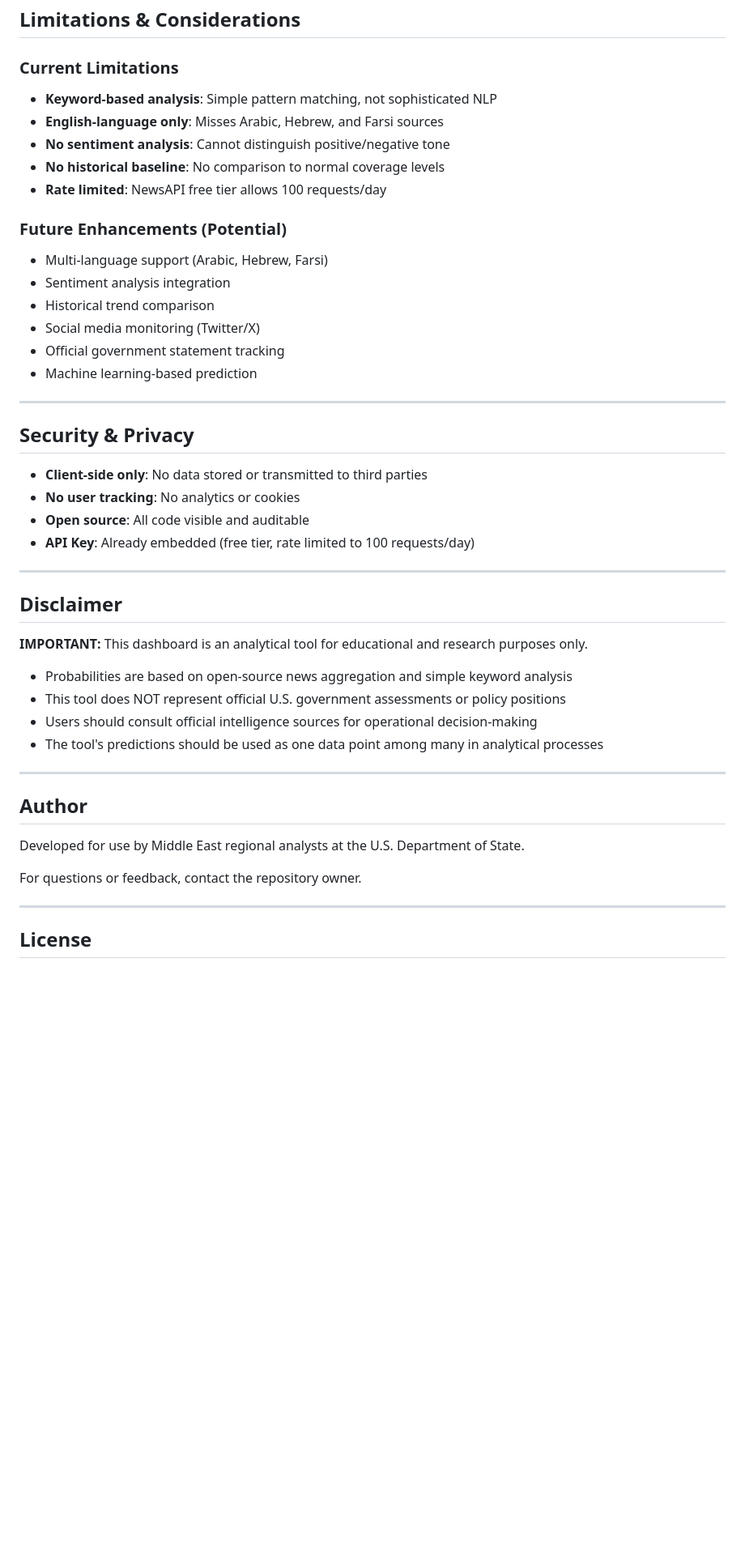
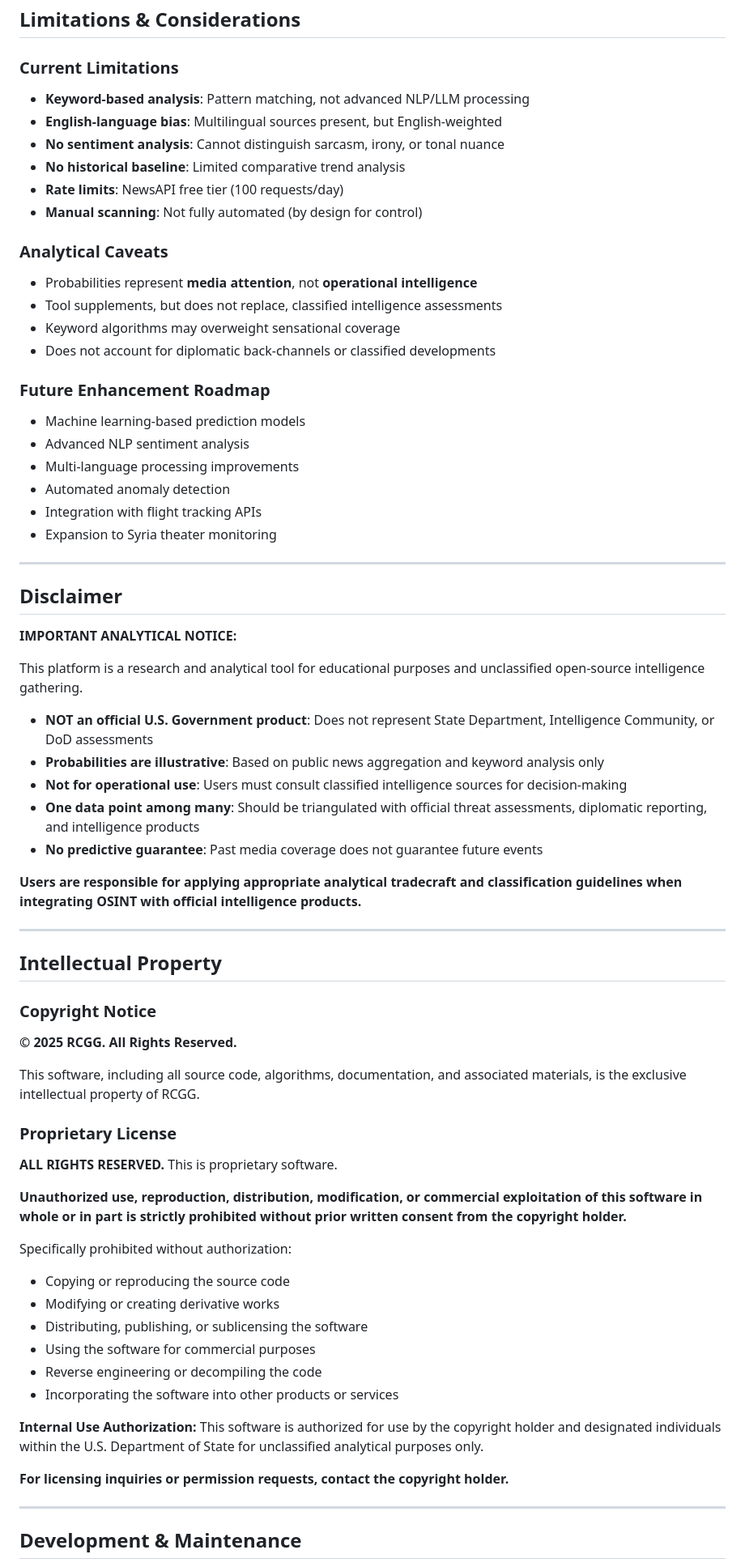
Before and after one commit to SassAndSweet/asifah-analytics, a Markdown page: README.md, the part around one of its changes. Shown at 81% size. GitHub-like rendering; blank space fills up the shorter version.

```diff
--- a/README.md
+++ b/README.md
@@ -133,49 +201,72 @@ See [DEPLOYMENT.md](DEPLOYMENT.md) for complete setup instructions.
 ## Limitations & Considerations
 
 ### Current Limitations
-- **Keyword-based analysis**: Simple pattern matching, not sophisticated NLP
-- **English-language only**: Misses Arabic, Hebrew, and Farsi sources
-- **No sentiment analysis**: Cannot distinguish positive/negative tone
-- **No historical baseline**: No comparison to normal coverage levels
-- **Rate limited**: NewsAPI free tier allows 100 requests/day
+- **Keyword-based analysis**: Pattern matching, not advanced NLP/LLM processing
+- **English-language bias**: Multilingual sources present, but English-weighted
+- **No sentiment analysis**: Cannot distinguish sarcasm, irony, or tonal nuance
+- **No historical baseline**: Limited comparative trend analysis
+- **Rate limits**: NewsAPI free tier (100 requests/day)
+- **Manual scanning**: Not fully automated (by design for control)
 
-### Future Enhancements (Potential)
-- Multi-language support (Arabic, Hebrew, Farsi)
-- Sentiment analysis integration
-- Historical trend comparison
-- Social media monitoring (Twitter/X)
-- Official government statement tracking
-- Machine learning-based prediction
+### Analytical Caveats
+- Probabilities represent **media attention**, not **operational intelligence**
+- Tool supplements, but does not replace, classified intelligence assessments
+- Keyword algorithms may overweight sensational coverage
+- Does not account for diplomatic back-channels or classified developments
 
----
-
-## Security & Privacy
-
-- **Client-side only**: No data stored or transmitted to third parties
-- **No user tracking**: No analytics or cookies
-- **Open source**: All code visible and auditable
-- **API Key**: Already embedded (free tier, rate limited to 100 requests/day)
+### Future Enhancement Roadmap
+- Machine learning-based prediction models
+- Advanced NLP sentiment analysis
+- Multi-language processing improvements
+- Automated anomaly detection
+- Integration with flight tracking APIs
+- Expansion to Syria theater monitoring
 
 ---
 
 ## Disclaimer
 
-**IMPORTANT:** This dashboard is an analytical tool for educational and research purposes only.
+**IMPORTANT ANALYTICAL NOTICE:**
 
-- Probabilities are based on open-source news aggregation and simple keyword analysis
-- This tool does NOT represent official U.S. government assessments or policy positions
-- Users should consult official intelligence sources for operational decision-making
-- The tool's predictions should be used as one data point among many in analytical processes
+This platform is a research and analytical tool for educational purposes and unclassified open-source intelligence gathering.
+
+- **NOT an official U.S. Government product**: Does not represent State Department, Intelligence Community, or DoD assessments
+- **Probabilities are illustrative**: Based on public news aggregation and keyword analysis only
+- **Not for operational use**: Users must consult classified intelligence sources for decision-making
+- **One data point among many**: Should be triangulated with official threat assessments, diplomatic reporting, and intelligence products
+- **No predictive guarantee**: Past media coverage does not guarantee future events
+
+**Users are responsible for applying appropriate analytical tradecraft and classification guidelines when integrating OSINT with official intelligence products.**
 
 ---
 
-## Author
+## Intellectual Property
 
-Developed for use by Middle East regional analysts at the U.S. Department of State.
+### Copyright Notice
 
-For questions or feedback, contact the repository owner.
+**© 2025 RCGG. All Rights Reserved.**
+
+This software, including all source code, algorithms, documentation, and associated materials, is the exclusive intellectual property of RCGG.
+
+### Proprietary License
+
+**ALL RIGHTS RESERVED.** This is proprietary software.
+
+**Unauthorized use, reproduction, distribution, modification, or commercial exploitation of this software in whole or in part is strictly prohibited without prior written consent from the copyright holder.**
+
+Specifically prohibited without authorization:
+- Copying or reproducing the source code
+- Modifying or creating derivative works
+- Distributing, publishing, or sublicensing the software
+- Using the software for commercial purposes
+- Reverse engineering or decompiling the code
+- Incorporating the software into other products or services
+
+**Internal Use Authorization:** This software is authorized for use by the copyright holder and designated individuals within the U.S. Department of State for unclassified analytical purposes only.
+
+**For licensing inquiries or permission requests, contact the copyright holder.**
 
 ---
 
-## License
+## Development & Maintenance
 
```
Also changed, not shown: other parts of README.md (+159 -85 lines).
